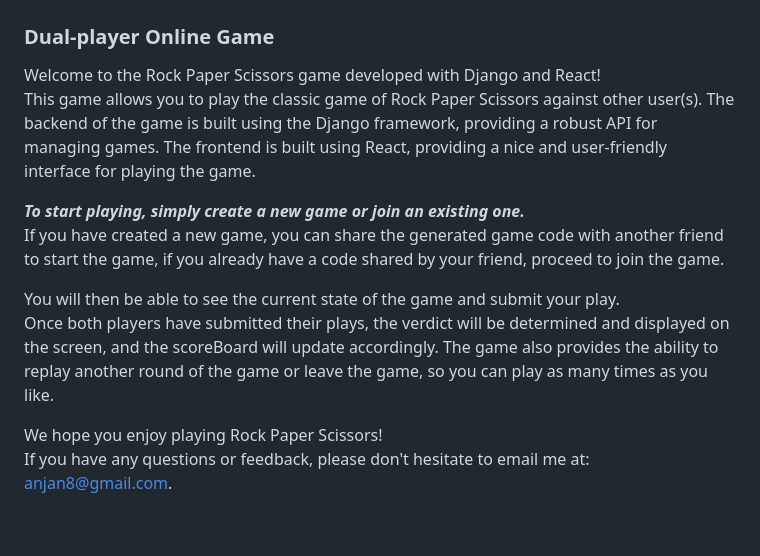
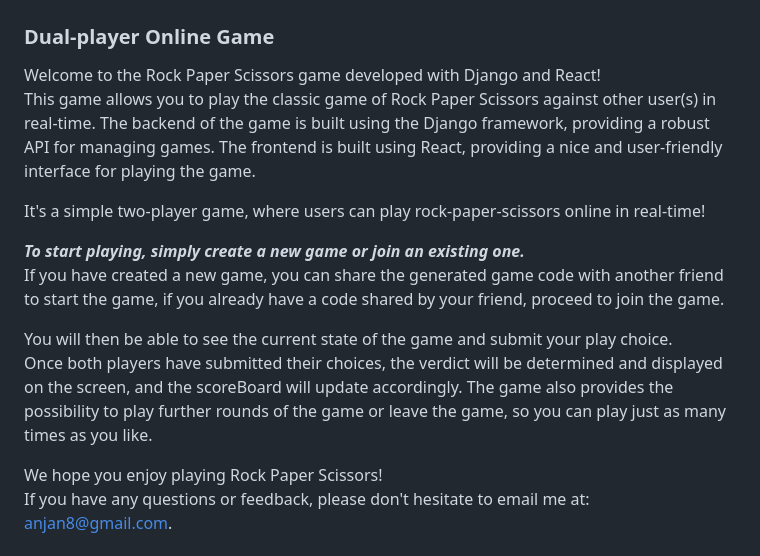
Before and after one commit to anjandash/rps_project, a Markdown page: README.md, the part around the change. GitHub-like rendering; blank space fills up the shorter version.

Commit message:
release v1 commit

```diff
--- a/README.md
+++ b/README.md
@@ -1,14 +1,16 @@
 # Rock Paper Scissors: The Game
 ### Dual-player Online Game
 
-Welcome to the Rock Paper Scissors game developed with Django and React! <br/>This game allows you to play the classic game of Rock Paper Scissors against other user(s).
+Welcome to the Rock Paper Scissors game developed with Django and React! <br/>This game allows you to play the classic game of Rock Paper Scissors against other user(s) in real-time.
 The backend of the game is built using the Django framework, providing a robust API for managing games. The frontend is built using React, providing a nice and user-friendly interface for playing the game.
+
+It's a simple two-player game, where users can play rock-paper-scissors online in real-time!
 
 ***To start playing, simply create a new game or join an existing one.***<br/>
 If you have created a new game, you can share the generated game code with another friend to start the game, if you already have a code shared by your friend, proceed to join the game.
 
-You will then be able to see the current state of the game and submit your play. <br/>
-Once both players have submitted their plays, the verdict will be determined and displayed on the screen, and the scoreBoard will update accordingly. The game also provides the ability to replay another round of the game or leave the game, so you can play as many times as you like.
+You will then be able to see the current state of the game and submit your play choice. <br/>
+Once both players have submitted their choices, the verdict will be determined and displayed on the screen, and the scoreBoard will update accordingly. The game also provides the possibility to play further rounds of the game or leave the game, so you can play just as many times as you like.
 
 We hope you enjoy playing Rock Paper Scissors! <br/>
 If you have any questions or feedback, please don't hesitate to email me at: anjan8@gmail.com.
```
